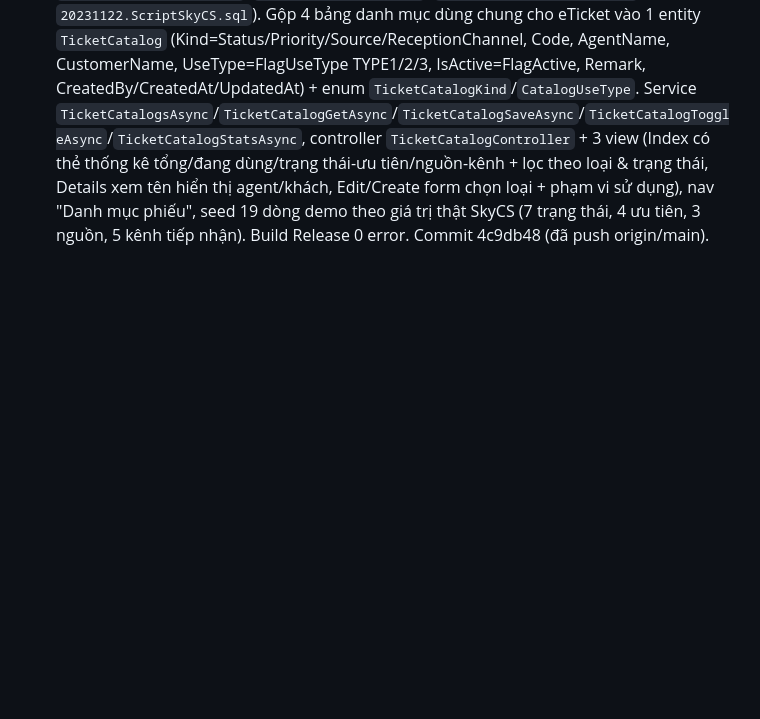
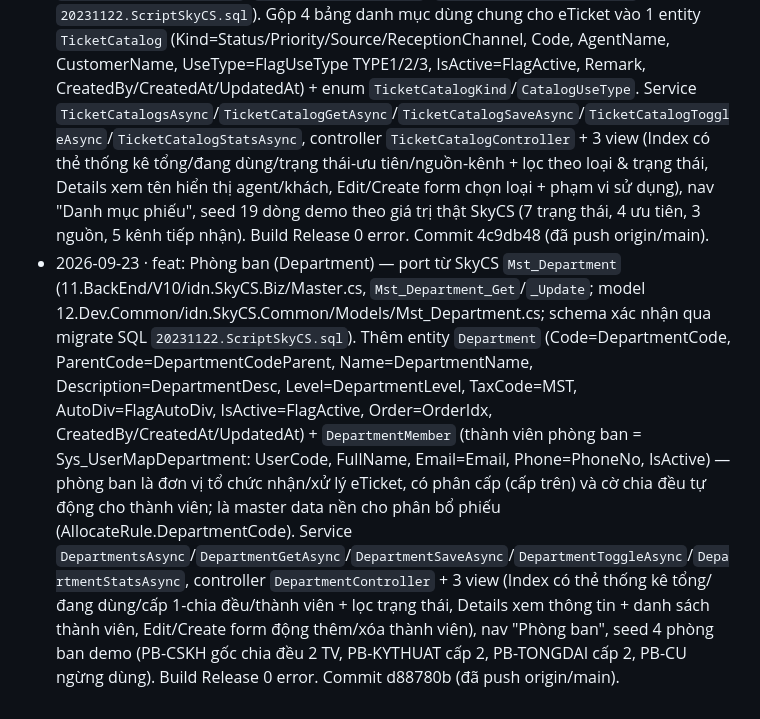
Before and after one commit to Tranletrungkien1705/MiniCSKH, a Markdown page: DEEPEN-LOG.md, the part around the change. GitHub-like rendering; blank space fills up the shorter version.

Commit message:
docs: ghi DEEPEN-LOG phong ban

```diff
--- a/DEEPEN-LOG.md
+++ b/DEEPEN-LOG.md
@@ -9,3 +9,4 @@
 - 2026-09-23 · feat: Thiết lập phân bổ phiếu tự động (Allocate Rule) — port từ SkyCS `Mst_EstablishAllocateETicket` + `Mst_EstablishAllocateETAssignAgent` (11.BackEnd/V10/idn.SkyCS.Biz/Master.cs, `Mst_EstablishAllocateETicket_Get`/`_SaveX`; schema xác nhận qua migrate SQL `20260311.uat.Migrate.COBToUat.sql`). Thêm entity `AllocateRule` (DepartmentCode, AllocateEven=FlagAllocateEven, AssignAgent=FlagAssignAgent, AllMissedCall=FlagAllMissedCall, IsActive=FlagActive, Remark, CreatedBy/CreatedAt/UpdatedAt) + `AllocateAgent` (AgentCode=Sys_User.UserCode, Remark, IsActive) — cấu hình cách hệ thống tự phân eTicket mới về phòng ban và gán agent (chia đều / theo thứ tự / chỉ về phòng ban). Service `AllocateRulesAsync`/`AllocateRuleGetAsync`/`AllocateRuleSaveAsync`/`AllocateRuleToggleAsync`/`AllocateStatsAsync`, controller `AllocateController` + 3 view (Index có thẻ thống kê tổng/đang dùng/tự gán agent/agent nhận phiếu + lọc trạng thái, Details xem cấu hình + danh sách agent, Edit/Create form động thêm/xóa agent), nav "Phân bổ phiếu", seed 3 thiết lập demo (PB-KYTHUAT chia đều 3 agent, PB-CSKH theo thứ tự 2 agent, PB-TONGDAI ngừng dùng). Build Release 0 error. Commit 925a8e1 (đã push origin/main).
 - 2026-09-23 · feat: Thiết lập nhắc nhở phiếu (Reminder Rule) — port từ SkyCS `Mst_EstablishRemindETicket` (11.BackEnd/V10/idn.SkyCS.Biz/Master.cs, `Mst_EstablishRemindETicket_Get`/`_SaveX`). Thêm entity `ReminderRule` (EstablishId=EstablishID, NotifySystem=FlagNotifySystem, NotifyEmail=FlagNotifyEmail, NotifySms=FlagNotifySMS, NotifyZalo=FlagNotifyZalo, SubFormCodeEmail/Sms/Zalo, IsActive=FlagActive, Remark, CreatedBy/CreatedAt/UpdatedAt) + enum `RemindChannel` (System/Email/Sms/Zalo) — cấu hình kênh thông báo khi phiếu tới hạn/quá hạn xử lý, mỗi kênh gắn mẫu nội dung riêng. Service `ReminderRulesAsync`/`ReminderRuleGetAsync`/`ReminderRuleSaveAsync`/`ReminderRuleToggleAsync`/`ReminderStatsAsync`, controller `ReminderController` + 3 view (Index có thẻ thống kê tổng/đang dùng/kênh Email/kênh SMS-Zalo + lọc trạng thái & kênh, Details xem 4 kênh + mẫu nội dung, Edit/Create form bật/tắt kênh + nhập mẫu), nav "Nhắc nhở phiếu", seed 3 thiết lập demo (RM-SLA hệ thống+email+zalo, RM-OVERDUE hệ thống+email+sms, RM-OLD ngừng dùng). Build Release 0 error. Commit 8a907e9.
 - 2026-09-23 · feat: Danh mục phiếu (Ticket Catalog) — port từ SkyCS `Mst_TicketStatus` + `Mst_TicketPriority` + `Mst_TicketSource` + `Mst_ReceptionChannel` (11.BackEnd/V10/idn.SkyCS.Biz/Master.cs, `Mst_TicketStatus_Save`/`_Get`, `Mst_TicketPriority_Save`, `Mst_TicketSource_Save`, `Mst_ReceptionChannel_Save`; seed thật `20231122.ScriptSkyCS.sql`). Gộp 4 bảng danh mục dùng chung cho eTicket vào 1 entity `TicketCatalog` (Kind=Status/Priority/Source/ReceptionChannel, Code, AgentName, CustomerName, UseType=FlagUseType TYPE1/2/3, IsActive=FlagActive, Remark, CreatedBy/CreatedAt/UpdatedAt) + enum `TicketCatalogKind`/`CatalogUseType`. Service `TicketCatalogsAsync`/`TicketCatalogGetAsync`/`TicketCatalogSaveAsync`/`TicketCatalogToggleAsync`/`TicketCatalogStatsAsync`, controller `TicketCatalogController` + 3 view (Index có thẻ thống kê tổng/đang dùng/trạng thái-ưu tiên/nguồn-kênh + lọc theo loại & trạng thái, Details xem tên hiển thị agent/khách, Edit/Create form chọn loại + phạm vi sử dụng), nav "Danh mục phiếu", seed 19 dòng demo theo giá trị thật SkyCS (7 trạng thái, 4 ưu tiên, 3 nguồn, 5 kênh tiếp nhận). Build Release 0 error. Commit 4c9db48 (đã push origin/main).
+- 2026-09-23 · feat: Phòng ban (Department) — port từ SkyCS `Mst_Department` (11.BackEnd/V10/idn.SkyCS.Biz/Master.cs, `Mst_Department_Get`/`_Update`; model 12.Dev.Common/idn.SkyCS.Common/Models/Mst_Department.cs; schema xác nhận qua migrate SQL `20231122.ScriptSkyCS.sql`). Thêm entity `Department` (Code=DepartmentCode, ParentCode=DepartmentCodeParent, Name=DepartmentName, Description=DepartmentDesc, Level=DepartmentLevel, TaxCode=MST, AutoDiv=FlagAutoDiv, IsActive=FlagActive, Order=OrderIdx, CreatedBy/CreatedAt/UpdatedAt) + `DepartmentMember` (thành viên phòng ban = Sys_UserMapDepartment: UserCode, FullName, Email=Email, Phone=PhoneNo, IsActive) — phòng ban là đơn vị tổ chức nhận/xử lý eTicket, có phân cấp (cấp trên) và cờ chia đều tự động cho thành viên; là master data nền cho phân bổ phiếu (AllocateRule.DepartmentCode). Service `DepartmentsAsync`/`DepartmentGetAsync`/`DepartmentSaveAsync`/`DepartmentToggleAsync`/`DepartmentStatsAsync`, controller `DepartmentController` + 3 view (Index có thẻ thống kê tổng/đang dùng/cấp 1-chia đều/thành viên + lọc trạng thái, Details xem thông tin + danh sách thành viên, Edit/Create form động thêm/xóa thành viên), nav "Phòng ban", seed 4 phòng ban demo (PB-CSKH gốc chia đều 2 TV, PB-KYTHUAT cấp 2, PB-TONGDAI cấp 2, PB-CU ngừng dùng). Build Release 0 error. Commit d88780b (đã push origin/main).
```
